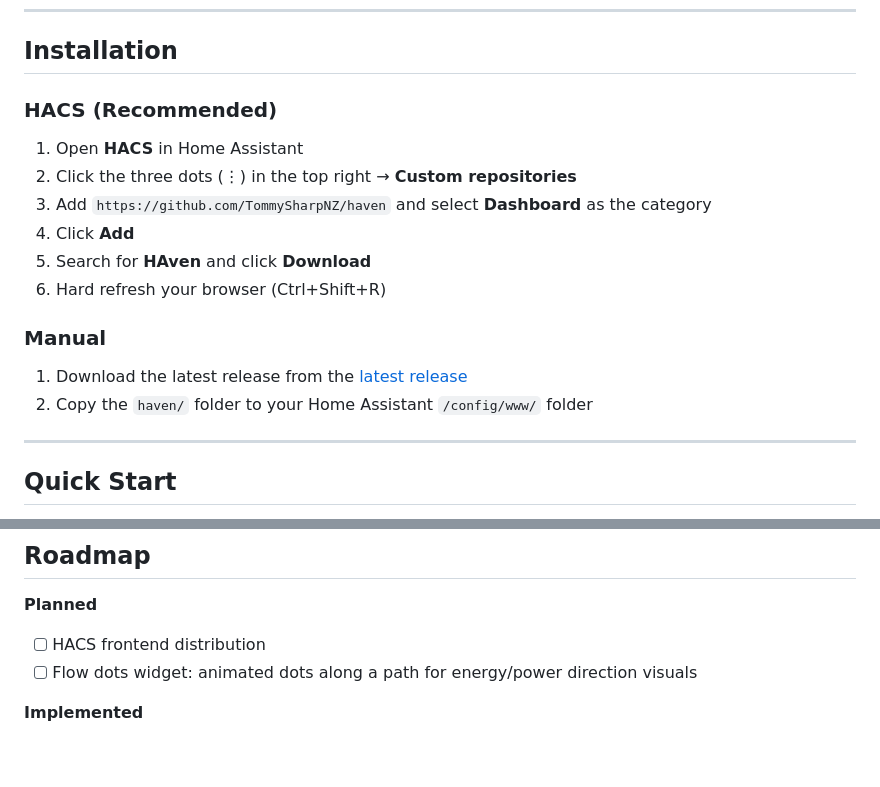
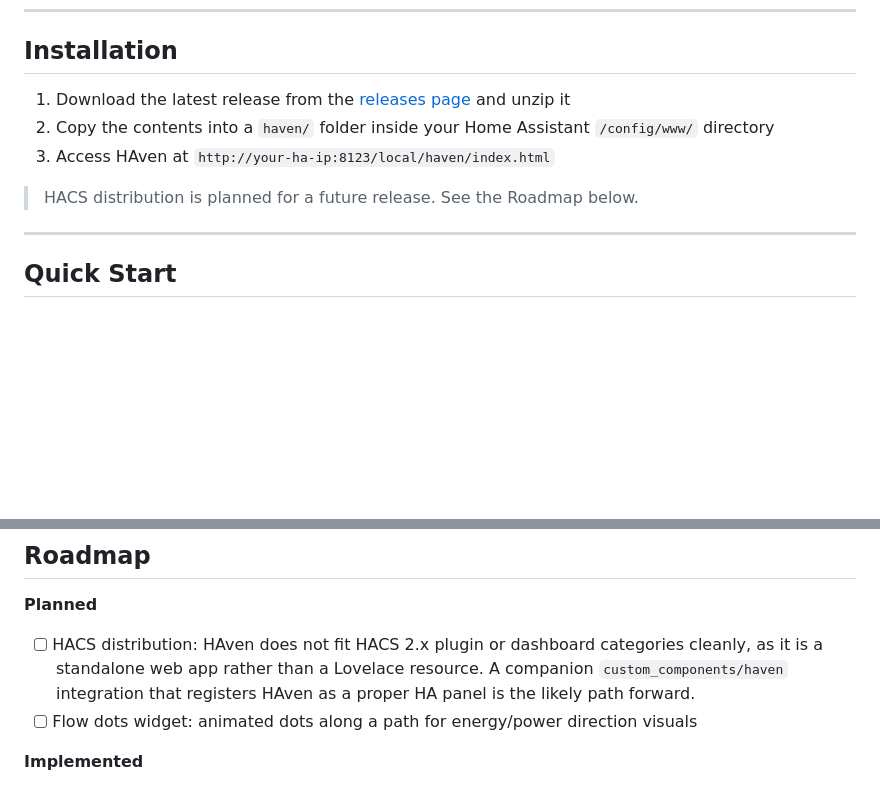
Before and after one commit to TommySharpNZ/haven, a Markdown page: README.md, 2 parts joined by grey strips. Drawn GitHub-style; blank space fills up the shorter version.

```diff
--- a/README.md
+++ b/README.md
@@ -51,19 +50,11 @@ Most dashboards flex and reflow to fit whatever screen they land on. HAven takes
 
 ## Installation
 
-### HACS (Recommended)
+1. Download the latest release from the [releases page](https://github.com/TommySharpNZ/haven/releases/latest) and unzip it
+2. Copy the contents into a `haven/` folder inside your Home Assistant `/config/www/` directory
+3. Access HAven at `http://your-ha-ip:8123/local/haven/index.html`
 
-1. Open **HACS** in Home Assistant
-2. Click the three dots (⋮) in the top right → **Custom repositories**
-3. Add `https://github.com/TommySharpNZ/haven` and select **Dashboard** as the category
-4. Click **Add**
-5. Search for **HAven** and click **Download**
-6. Hard refresh your browser (Ctrl+Shift+R)
-
-### Manual
-
-1. Download the latest release from the [latest release](https://github.com/TommySharpNZ/haven/releases/latest)
-2. Copy the `haven/` folder to your Home Assistant `/config/www/` folder
+> HACS distribution is planned for a future release. See the Roadmap below.
 
 ---
 
@@ -113,7 +104,7 @@ A graphical designer is available at `designer.html` on the same path. It requir
 ## Roadmap
 
 **Planned**
-- [ ] HACS frontend distribution
+- [ ] HACS distribution: HAven does not fit HACS 2.x plugin or dashboard categories cleanly, as it is a standalone web app rather than a Lovelace resource. A companion `custom_components/haven` integration that registers HAven as a proper HA panel is the likely path forward.
 - [ ] Flow dots widget: animated dots along a path for energy/power direction visuals
 
 **Implemented**
```
Also changed, not shown: other parts of README.md (+0 -1 lines).
